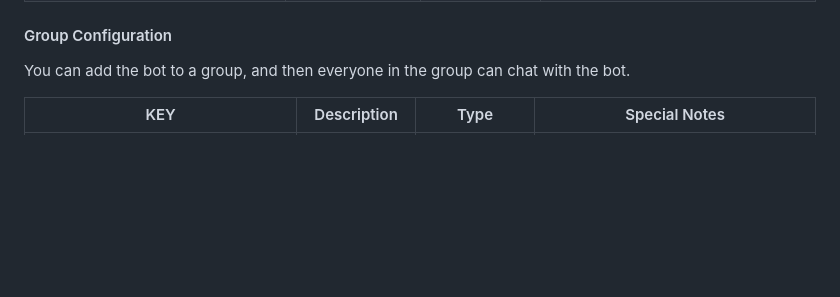
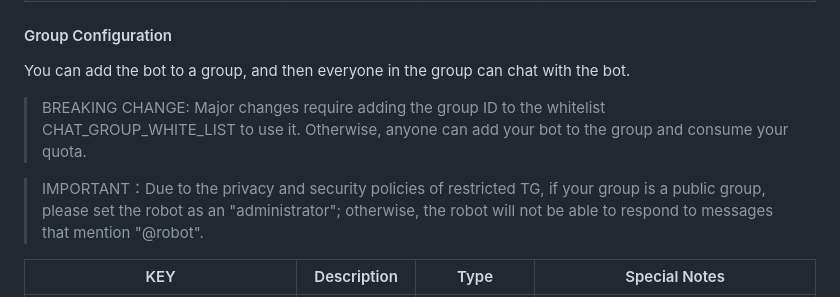
Before and after one commit to TBXark/ChatGPT-Telegram-Workers, a Markdown page: README_EN.md, the part around the change. Rendered like a GitHub page; blank space fills up the shorter version.

Commit message:
doc: 增加在公开群组中配置机器人的说明

```diff
--- a/README_EN.md
+++ b/README_EN.md
@@ -31,6 +31,11 @@ Configuration that is common to each user, usually filled out in the Workers con
 #### Group Configuration
 You can add the bot to a group, and then everyone in the group can chat with the bot.
 
+> BREAKING CHANGE:
+> Major changes require adding the group ID to the whitelist CHAT_GROUP_WHITE_LIST to use it. Otherwise, anyone can add your bot to the group and consume your quota.
+
+> IMPORTANT：Due to the privacy and security policies of restricted TG, if your group is a public group, please set the robot as an "administrator"; otherwise, the robot will not be able to respond to messages that mention "@robot".
+
 |KEY|Description|Type|Special Notes|
 |--|--|--|--|
 |GROUP_CHAT_BOT_ENABLE|Enable group chat bot|Environment Variables|After enabling, the bot will join the group, and then everyone in the group can chat with the bot.default:`true`|
```
Also changed, not shown: README.md (+2 -0 lines).
